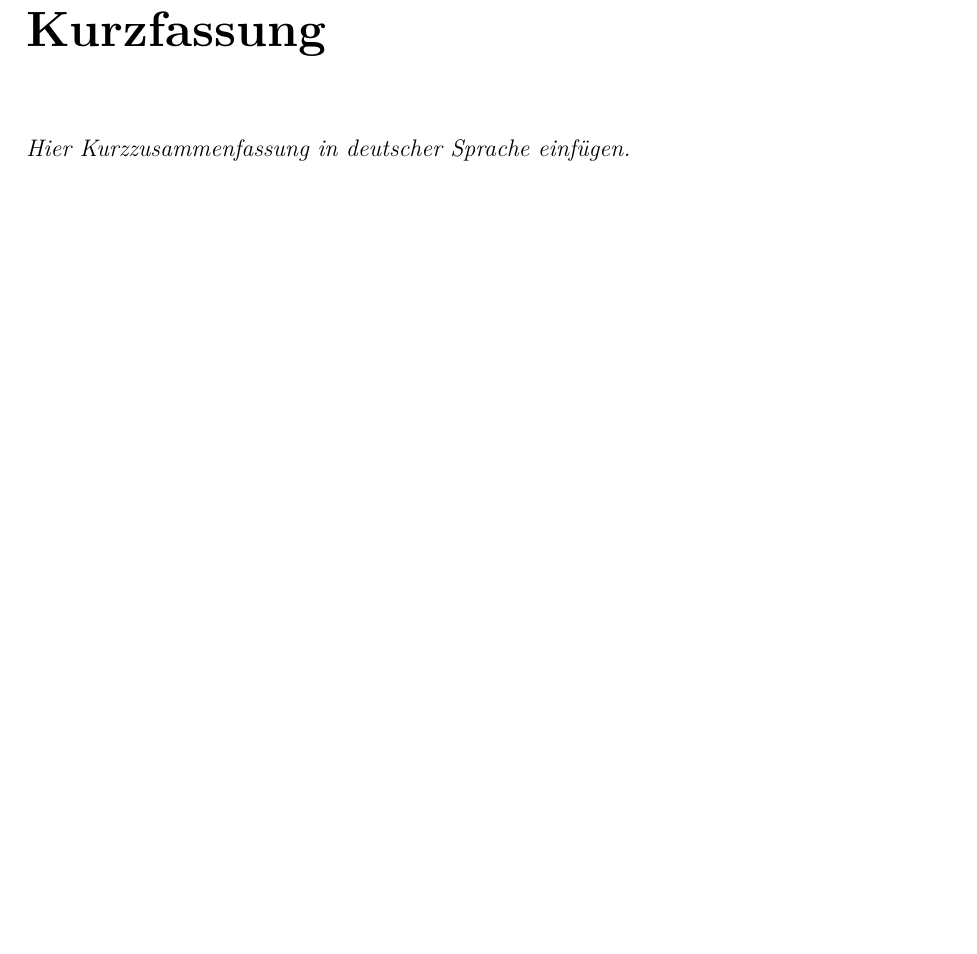
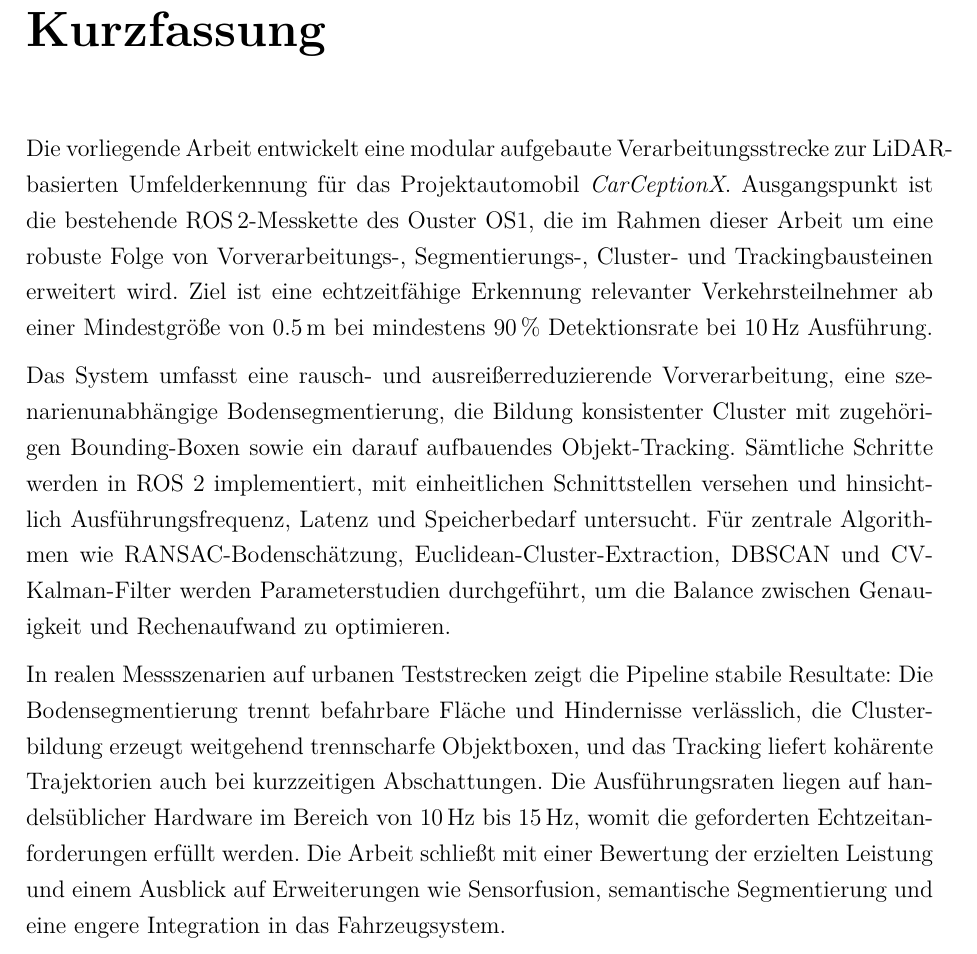
Before and after one commit to IngridNodem/PCL-Objekerkennung-und-Tracking, a LaTeX thesis (src/ba.tex): part of page 4 of 109, cut so that both start at the same text, the shorter picture padded with empty space. Compiled offline with pdfLaTeX.

Commit message:
Add German Kurzfassung summary

```diff
--- a/src/ba.tex
+++ b/src/ba.tex
@@ -149,7 +149,11 @@ Hiermit versichere ich, dass ich die vorliegende Bachelorarbeit selbstständig v
 \chapter*{Kurzfassung}
 \addcontentsline{toc}{chapter}{Kurzfassung}
 \noindent
-\textit{Hier Kurzzusammenfassung in deutscher Sprache einfügen.} % Placeholder
+Die vorliegende Arbeit entwickelt eine modular aufgebaute Verarbeitungsstrecke zur LiDAR-basierten Umfelderkennung für das Projektautomobil \textit{CarCeptionX}. Ausgangspunkt ist die bestehende ROS\,2-Messkette des Ouster~OS1, die im Rahmen dieser Arbeit um eine robuste Folge von Vorverarbeitungs-, Segmentierungs-, Cluster- und Trackingbausteinen erweitert wird. Ziel ist eine echtzeitfähige Erkennung relevanter Verkehrsteilnehmer ab einer Mindestgröße von \SI{0.5}{\meter} bei mindestens \SI{90}{\percent} Detektionsrate bei \SI{10}{\hertz} Ausführung.
+
+Das System umfasst eine rausch- und ausreißerreduzierende Vorverarbeitung, eine szenarienunabhängige Bodensegmentierung, die Bildung konsistenter Cluster mit zugehörigen Bounding-Boxen sowie ein darauf aufbauendes Objekt-Tracking. Sämtliche Schritte werden in ROS~2 implementiert, mit einheitlichen Schnittstellen versehen und hinsichtlich Ausführungsfrequenz, Latenz und Speicherbedarf untersucht. Für zentrale Algorithmen wie RANSAC-Bodenschätzung, Euclidean-Cluster-Extraction, DBSCAN und CV-Kalman-Filter werden Parameterstudien durchgeführt, um die Balance zwischen Genauigkeit und Rechenaufwand zu optimieren.
+
+In realen Messszenarien auf urbanen Teststrecken zeigt die Pipeline stabile Resultate: Die Bodensegmentierung trennt befahrbare Fläche und Hindernisse verlässlich, die Clusterbildung erzeugt weitgehend trennscharfe Objektboxen, und das Tracking liefert kohärente Trajektorien auch bei kurzzeitigen Abschattungen. Die Ausführungsraten liegen auf handelsüblicher Hardware im Bereich von \SIrange{10}{15}{\hertz}, womit die geforderten Echtzeitanforderungen erfüllt werden. Die Arbeit schließt mit einer Bewertung der erzielten Leistung und einem Ausblick auf Erweiterungen wie Sensorfusion, semantische Segmentierung und eine engere Integration in das Fahrzeugsystem.
 
 \cleardoublepage
 
```
